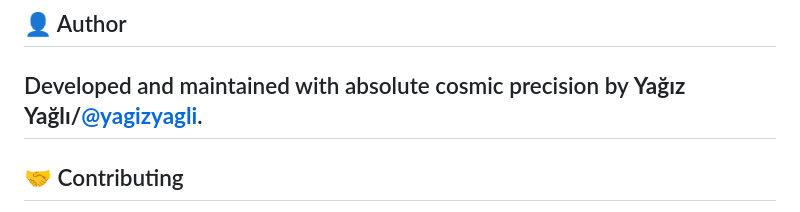
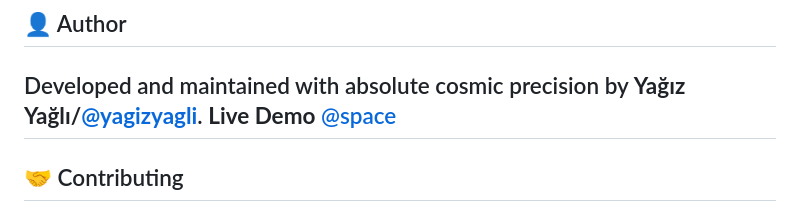
Before and after one commit to yagizyagli/space, a Markdown page: README.md, the part around the change. GitHub-like rendering.

Commit message:
Add live demo link to README
Added a live demo link to the README.

```diff
--- a/README.md
+++ b/README.md
@@ -107,6 +107,7 @@ engine.getCamera().zoomTo(-15); // Zooms directly to Proton scale (10^-15 meters
 ## 👤 Author
 
 Developed and maintained with absolute cosmic precision by **Yağız Yağlı/[@yagizyagli](https://github.com/yagizyagli)**.
+**Live Demo** [@space](https://yagizyagli.github.io/space/)
 ---
 
 ## 🤝 Contributing
```
